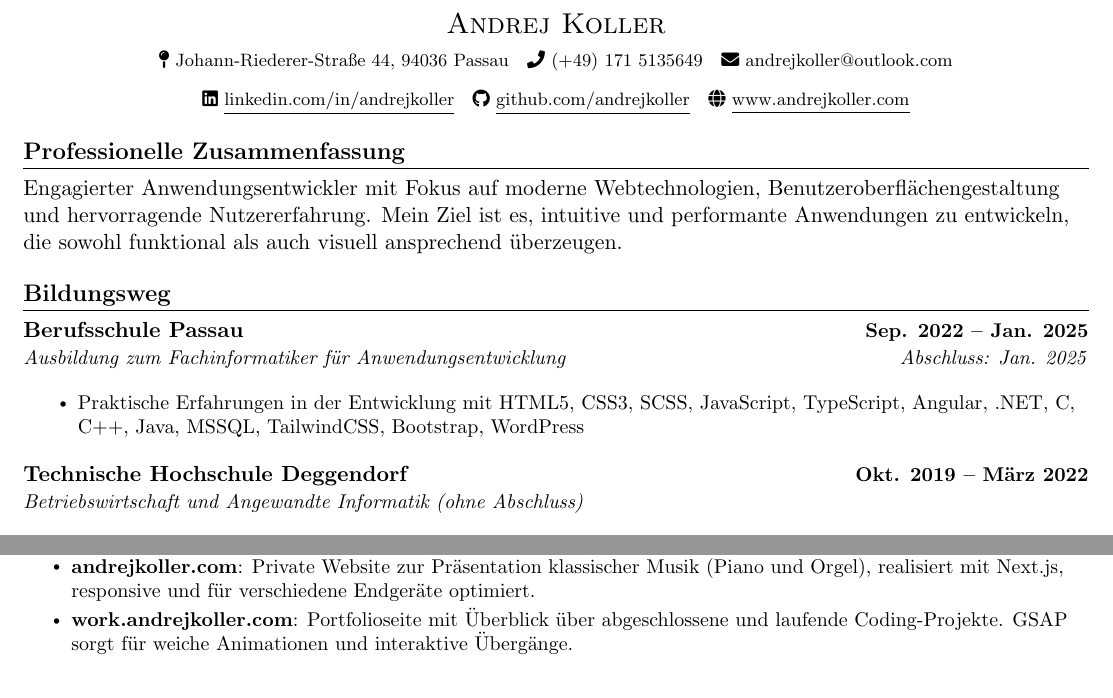
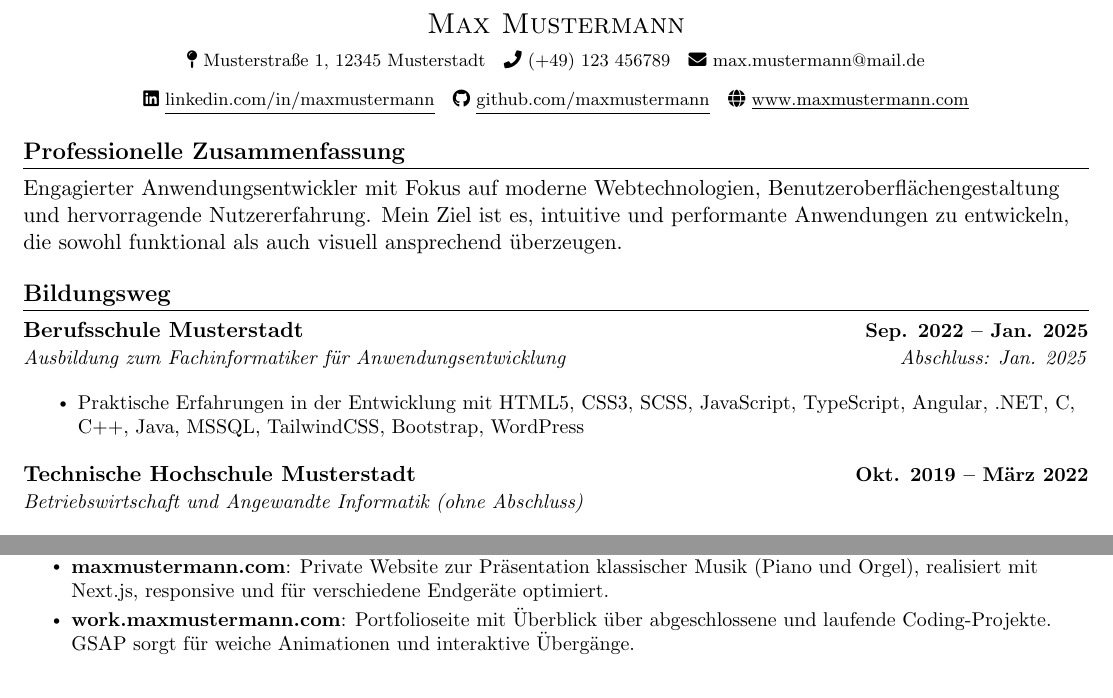
Before and after one commit to andrejkoller/resumetemplate, a LaTeX CV (resume.tex): two parts of the page, joined at a grey line, cut at the place of the change. Compiled offline with pdfLaTeX.

Commit message:
Update resume details for Max Mustermann, including contact information and educational background

```diff
--- a/resume.tex
+++ b/resume.tex
@@ -85,18 +85,18 @@
 
 %----------HEADING----------
 \begin{center}
-  {\Large \scshape Andrej Koller} \\[2mm]
+  {\Large \scshape Max Mustermann} \\[2mm]
   \footnotesize
-  \faMapPin \ Johann-Riederer-Straße 44, 94036 Passau ~
-  \faPhone\ (+49) 171 5135649 ~
-  \faEnvelope\ \href{mailto:andrejkoller@outlook.com}{andrejkoller@outlook.com}
+  \faMapPin \ Musterstraße 1, 12345 Musterstadt ~
+  \faPhone\ (+49) 123 456789 ~
+  \faEnvelope\ \href{mailto:max.mustermann@mail.de}{max.mustermann@mail.de}
 \end{center}
 
 \begin{center}
   \footnotesize
-  \faLinkedin\ \underline{\href{https://www.linkedin.com/in/andrejkoller}{linkedin.com/in/andrejkoller}} ~
-  \faGithub\ \underline{\href{https://github.com/andrejkoller}{github.com/andrejkoller}} ~
-  \faGlobe\ \underline{\href{https://www.andrejkoller.com}{www.andrejkoller.com}}
+  \faLinkedin\ \underline{\href{https://www.linkedin.com/in/maxmustermann}{linkedin.com/in/maxmustermann}} ~
+  \faGithub\ \underline{\href{https://github.com/maxmustermann}{github.com/maxmustermann}} ~
+  \faGlobe\ \underline{\href{https://www.maxmustermann.com}{www.maxmustermann.com}}
 \end{center}
 
 %-----------SUMMARY-----------
@@ -107,7 +107,7 @@ Engagierter Anwendungsentwickler mit Fokus auf moderne Webtechnologien, Benutzer
 \section{Bildungsweg}
 \resumeSubHeadingListStart
   \resumeSubheading
-    {Berufsschule Passau}{Sep. 2022 – Jan. 2025}
+    {Berufsschule Musterstadt}{Sep. 2022 – Jan. 2025}
     {Ausbildung zum Fachinformatiker für Anwendungsentwicklung}{Abschluss: Jan. 2025}
 \resumeSubHeadingListEnd
 \resumeItemListStart
@@ -116,7 +116,7 @@ Engagierter Anwendungsentwickler mit Fokus auf moderne Webtechnologien, Benutzer
 
 \resumeSubHeadingListStart
   \resumeSubheading
-    {Technische Hochschule Deggendorf}{Okt. 2019 – März 2022}
+    {Technische Hochschule Musterstadt}{Okt. 2019 – März 2022}
     {Betriebswirtschaft und Angewandte Informatik (ohne Abschluss)}{}
 \resumeSubHeadingListEnd
 
@@ -143,10 +143,10 @@ Engagierter Anwendungsentwickler mit Fokus auf moderne Webtechnologien, Benutzer
     \resumeItem{Nutzer können eigene Links erstellen, bearbeiten und je nach Bedarf aktivieren oder deaktivieren.}
   \resumeItemListEnd
 
-  \resumeProjectHeading{\textbf{Persönliche Webseiten – Portfolio und Musikseite}  $|$ \emph{\href{https://github.com/andrejkoller}{GitHub}}}{React $|$ Next.js $|$ GSAP}
+  \resumeProjectHeading{\textbf{Persönliche Webseiten – Portfolio und Musikseite}  $|$ \emph{\href{https://github.com/maxmustermann}{GitHub}}}{React $|$ Next.js $|$ GSAP}
   \resumeItemListStart
-    \resumeItem{\textbf{andrejkoller.com}: Private Website zur Präsentation klassischer Musik (Piano und Orgel), realisiert mit Next.js, responsive und für verschiedene Endgeräte optimiert.}
-    \resumeItem{\textbf{work.andrejkoller.com}: Portfolioseite mit Überblick über abgeschlossene und laufende Coding-Projekte. GSAP sorgt für weiche Animationen und interaktive Übergänge.}
+    \resumeItem{\textbf{maxmustermann.com}: Private Website zur Präsentation klassischer Musik (Piano und Orgel), realisiert mit Next.js, responsive und für verschiedene Endgeräte optimiert.}
+    \resumeItem{\textbf{work.maxmustermann.com}: Portfolioseite mit Überblick über abgeschlossene und laufende Coding-Projekte. GSAP sorgt für weiche Animationen und interaktive Übergänge.}
   \resumeItemListEnd
 
 \resumeSubHeadingListEnd
```
Also changed, not shown: resume.tex (6 more changed lines).
